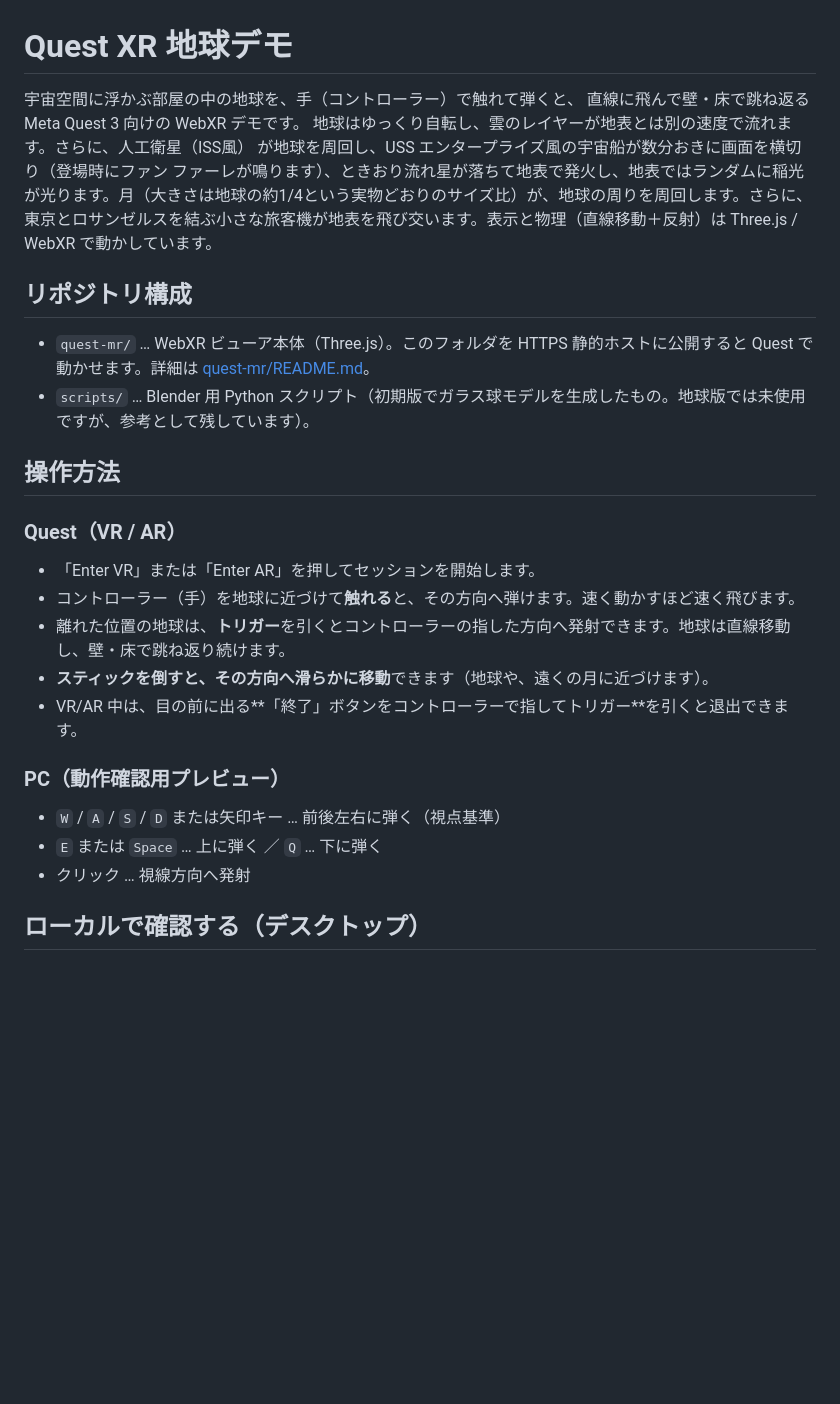
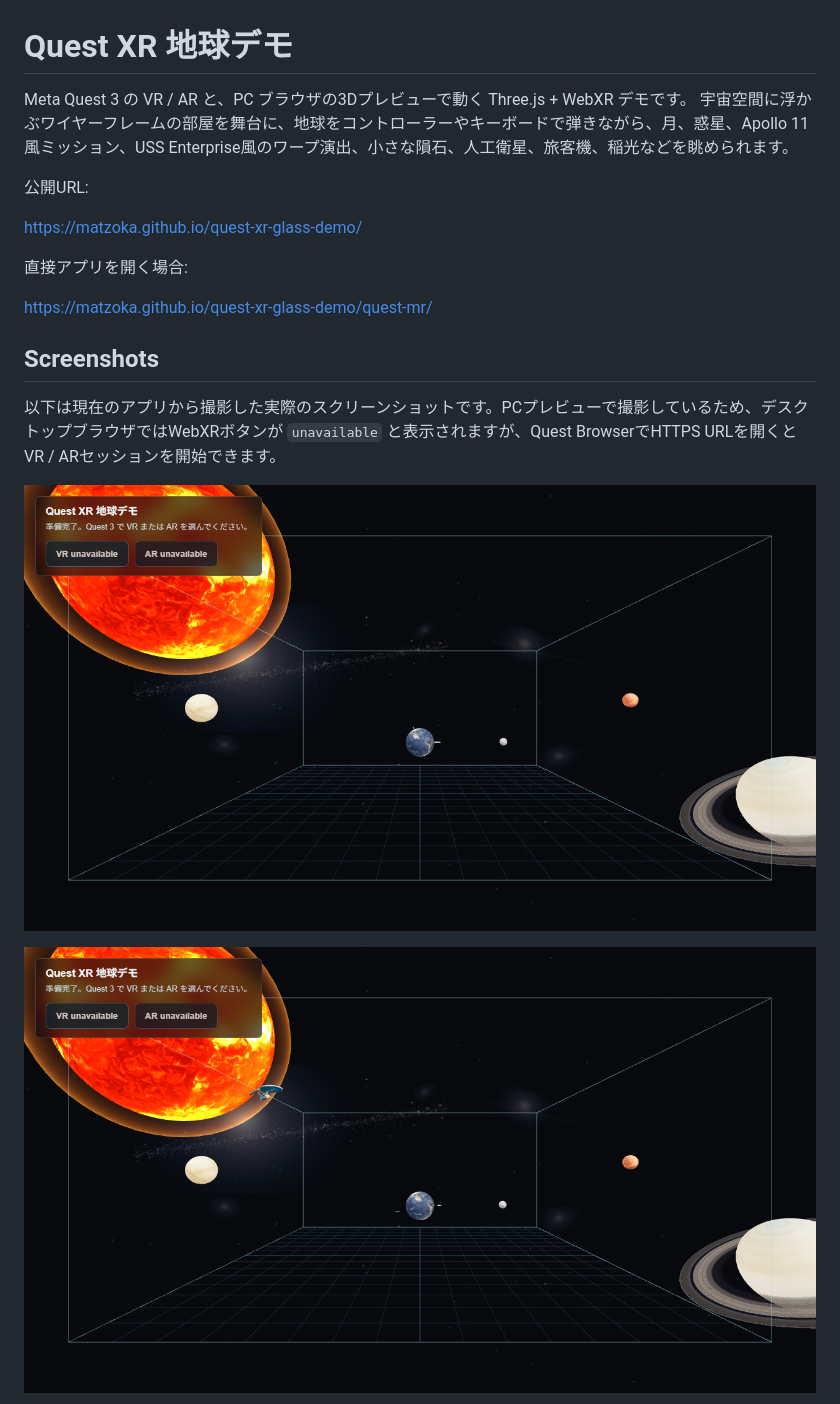
Before and after one commit to matzoka/quest-xr-glass-demo, a Markdown page: README.md, the part around one of its changes. Drawn GitHub-style; pictures changed too: docs/images/quest-xr-enterprise.png (added), docs/images/quest-xr-overview.png (added); blank space fills up the shorter version.

Commit message:
Document current XR demo features

```diff
--- a/README.md
+++ b/README.md
@@ -1,32 +1,21 @@
 # Quest XR 地球デモ
 
-宇宙空間に浮かぶ部屋の中の地球を、手（コントローラー）で触れて弾くと、
-直線に飛んで壁・床で跳ね返る Meta Quest 3 向けの WebXR デモです。
-地球はゆっくり自転し、雲のレイヤーが地表とは別の速度で流れます。さらに、人工衛星（ISS風）
-が地球を周回し、USS エンタープライズ風の宇宙船が数分おきに画面を横切り（登場時にファン
-ファーレが鳴ります）、ときおり流れ星が落ちて地表で発火し、地表ではランダムに稲光が光ります。月（大きさは地球の約1/4という実物どおりのサイズ比）が、地球の周りを周回します。さらに、東京とロサンゼルスを結ぶ小さな旅客機が地表を飛び交います。表示と物理（直線移動＋反射）は Three.js / WebXR
-で動かしています。
+Meta Quest 3 の VR / AR と、PC ブラウザの3Dプレビューで動く Three.js + WebXR デモです。
+宇宙空間に浮かぶワイヤーフレームの部屋を舞台に、地球をコントローラーやキーボードで弾きながら、月、惑星、Apollo 11風ミッション、USS Enterprise風のワープ演出、小さな隕石、人工衛星、旅客機、稲光などを眺められます。
 
-## リポジトリ構成
+公開URL:
 
-- `quest-mr/` … WebXR ビューア本体（Three.js）。このフォルダを HTTPS 静的ホストに公開すると Quest で動かせます。詳細は [quest-mr/README.md](quest-mr/README.md)。
-- `scripts/` … Blender 用 Python スクリプト（初期版でガラス球モデルを生成したもの。地球版では未使用ですが、参考として残しています）。
+https://matzoka.github.io/quest-xr-glass-demo/
 
-## 操作方法
+直接アプリを開く場合:
 
-### Quest（VR / AR）
+https://matzoka.github.io/quest-xr-glass-demo/quest-mr/
 
-- 「Enter VR」または「Enter AR」を押してセッションを開始します。
-- コントローラー（手）を地球に近づけて**触れる**と、その方向へ弾けます。速く動かすほど速く飛びます。
-- 離れた位置の地球は、**トリガー**を引くとコントローラーの指した方向へ発射できます。地球は直線移動し、壁・床で跳ね返り続けます。
-- **スティックを倒すと、その方向へ滑らかに移動**できます（地球や、遠くの月に近づけます）。
-- VR/AR 中は、目の前に出る**「終了」ボタンをコントローラーで指してトリガー**を引くと退出できます。
+## Screenshots
 
-### PC（動作確認用プレビュー）
+以下は現在のアプリから撮影した実際のスクリーンショットです。PCプレビューで撮影しているため、デスクトップブラウザではWebXRボタンが `unavailable` と表示されますが、Quest BrowserでHTTPS URLを開くとVR / ARセッションを開始できます。
 
-- `W` / `A` / `S` / `D` または矢印キー … 前後左右に弾く（視点基準）
-- `E` または `Space` … 上に弾く ／ `Q` … 下に弾く
-- クリック … 視線方向へ発射
+![Quest XR 地球デモの全景](docs/images/quest-xr-overview.png)
 
-## ローカルで確認する（デスクトップ）
+![Enterprise風宇宙船が登場する宇宙空間](docs/images/quest-xr-enterprise.png)
 
```
Also changed, not shown: other parts of README.md (+152 -23 lines), docs/images/quest-xr-apollo.png (added), docs/images/quest-xr-portrait.png (added).
